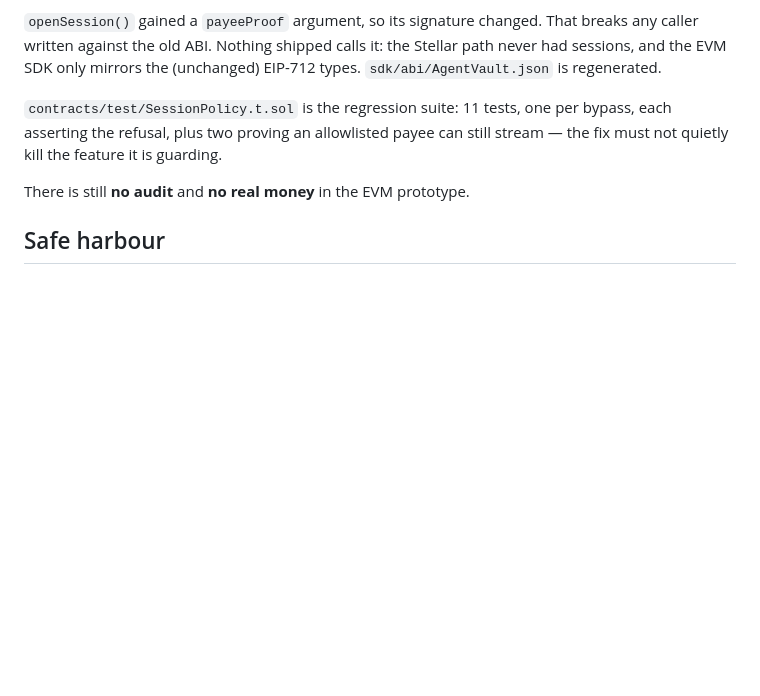
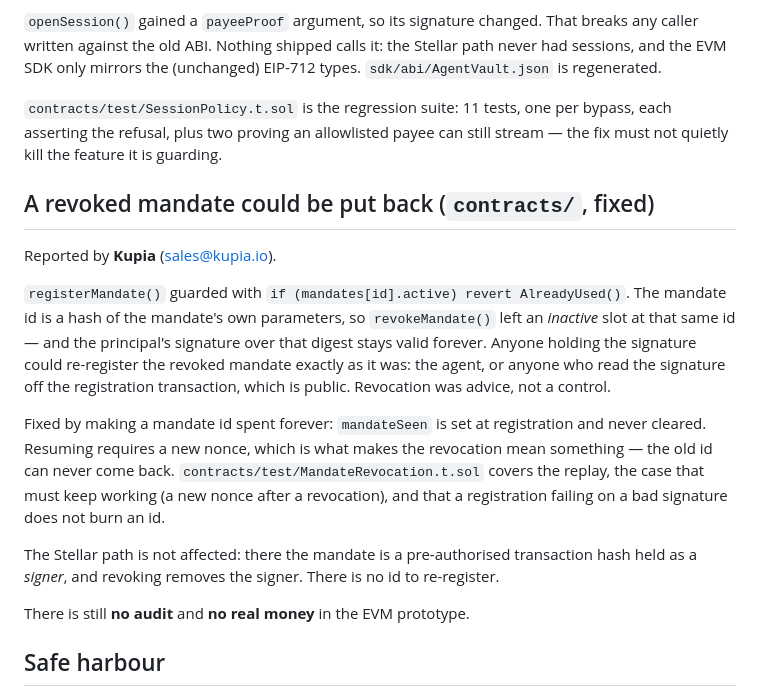
Before and after one commit to Mesher589/paydlux, a Markdown page: SECURITY.md, the part around the change. GitHub-like rendering; blank space fills up the shorter version.

Commit message:
SECURITY.md: a revoked mandate could be put back (Kupia's report)

```diff
--- a/SECURITY.md
+++ b/SECURITY.md
@@ -218,6 +218,26 @@ EIP-712 types. `sdk/abi/AgentVault.json` is regenerated.
 bypass, each asserting the refusal, plus two proving an allowlisted payee can
 still stream — the fix must not quietly kill the feature it is guarding.
 
+## A revoked mandate could be put back (`contracts/`, fixed)
+
+Reported by **Kupia** (sales@kupia.io).
+
+`registerMandate()` guarded with `if (mandates[id].active) revert AlreadyUsed()`. The mandate
+id is a hash of the mandate's own parameters, so `revokeMandate()` left an *inactive* slot at
+that same id — and the principal's signature over that digest stays valid forever. Anyone
+holding the signature could re-register the revoked mandate exactly as it was: the agent, or
+anyone who read the signature off the registration transaction, which is public. Revocation was
+advice, not a control.
+
+Fixed by making a mandate id spent forever: `mandateSeen` is set at registration and never
+cleared. Resuming requires a new nonce, which is what makes the revocation mean something — the
+old id can never come back. `contracts/test/MandateRevocation.t.sol` covers the replay, the
+case that must keep working (a new nonce after a revocation), and that a registration failing on
+a bad signature does not burn an id.
+
+The Stellar path is not affected: there the mandate is a pre-authorised transaction hash held as
+a *signer*, and revoking removes the signer. There is no id to re-register.
+
 There is still **no audit** and **no real money** in the EVM prototype.
 
 ## Safe harbour
```
